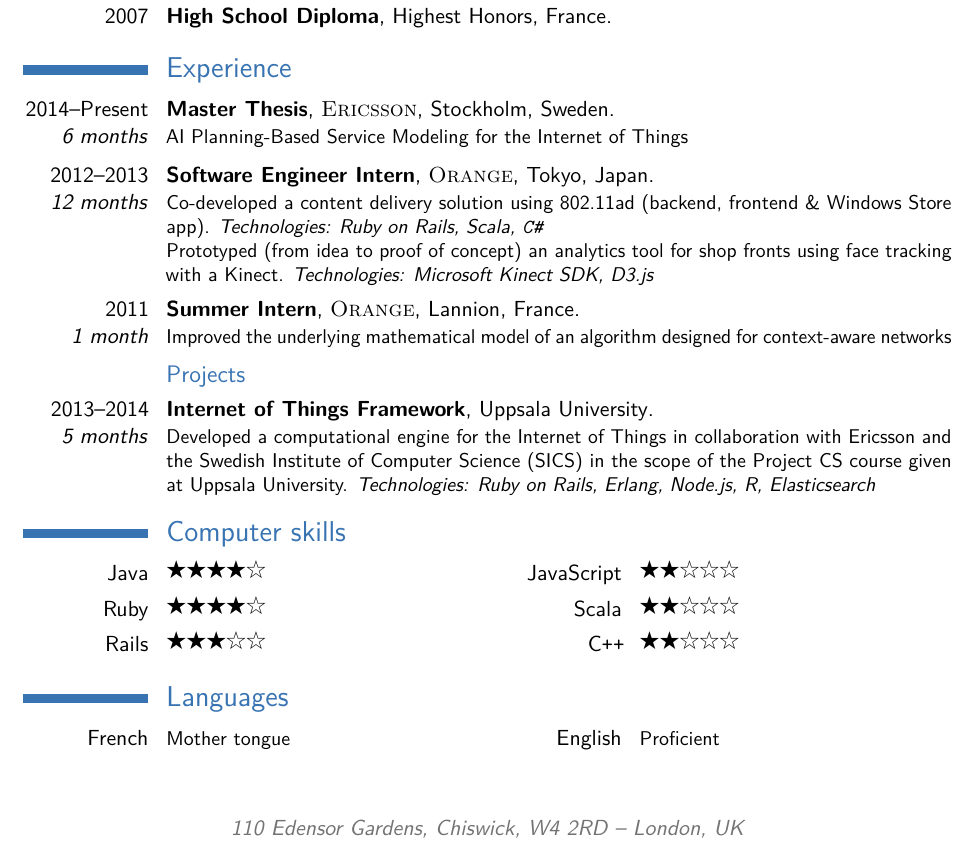
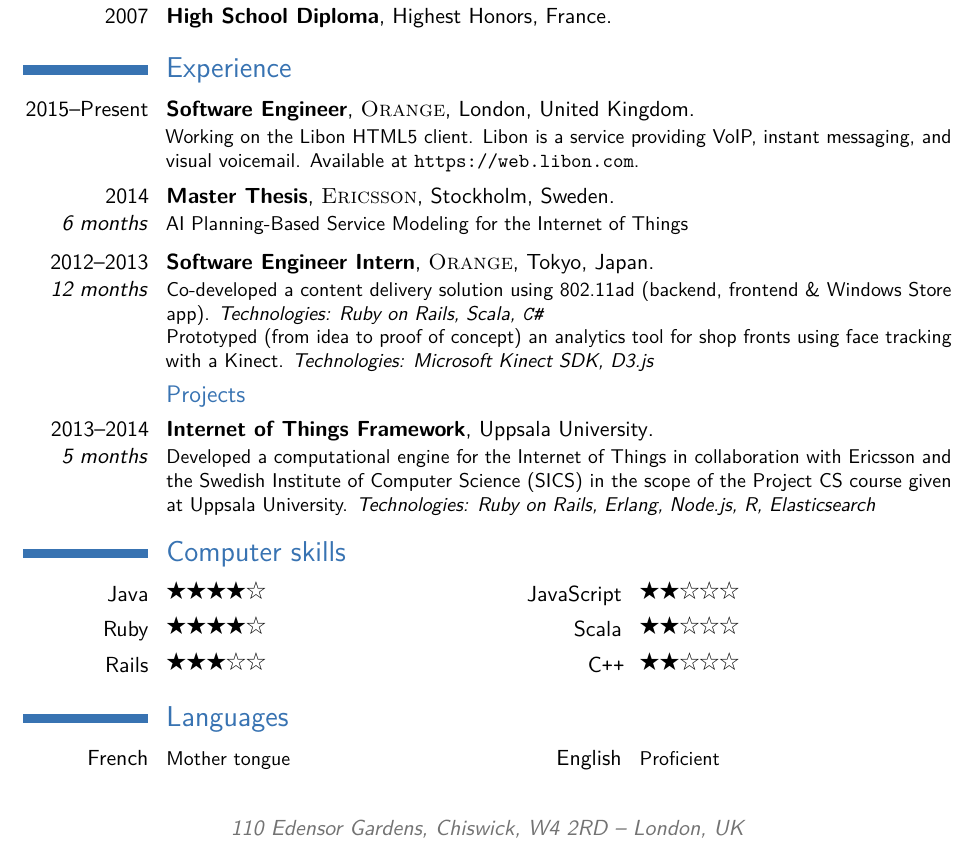
Before and after one commit to qbahers/resume, a LaTeX CV (cv_7.tex): part of the page, cut so that both start at the same text. Compiled offline with pdfLaTeX.

Commit message:
Update the experience section

```diff
--- a/cv_7.tex
+++ b/cv_7.tex
@@ -99,7 +99,9 @@
 
 \section{Experience}
 
-\cventry[0.45em]{2014--Present\\\textit{6 months}}{Master Thesis}{\textsc{Ericsson}}{Stockholm}{Sweden}{AI Planning-Based Service Modeling for the
+\cventry[0.45em]{2015--Present}{Software Engineer}{\textsc{Orange}}{London}{United Kingdom}{Working on the Libon HTML5 client. Libon is a service providing VoIP, instant messaging, and visual voicemail. Available at \url{https://web.libon.com}.}
+
+\cventry[0.45em]{2014\\\textit{6 months}}{Master Thesis}{\textsc{Ericsson}}{Stockholm}{Sweden}{AI Planning-Based Service Modeling for the
 Internet of Things}
 
 \cventry[0.45em]{2012--2013\\\textit{12 months}}{Software Engineer
@@ -130,8 +132,10 @@ Detailed achievements:
 
 %------------------------------------------------
 
+\begin{comment}
 \cventry[0.45em]{2011\\\textit{1 month}}{Summer Intern}{\textsc{Orange}}{Lannion}{France}{Improved the underlying mathematical
 model of an algorithm designed for context-aware networks}
+\end{comment}
 
 %------------------------------------------------
 
```
Also changed, not shown: cv_7.pdf, 1 other file.
